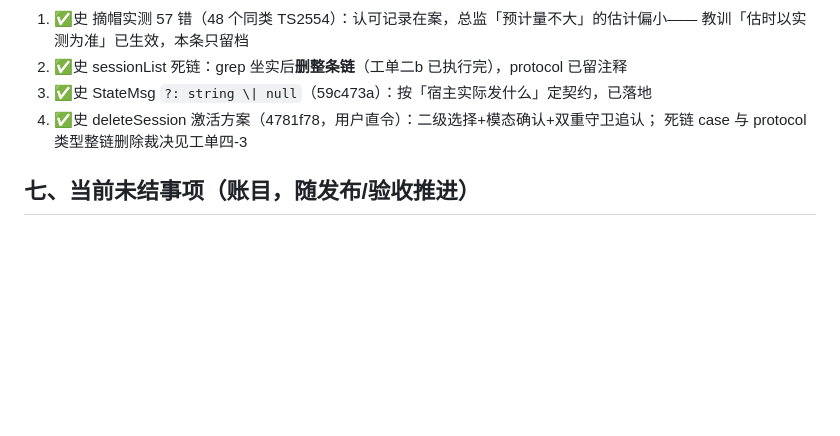
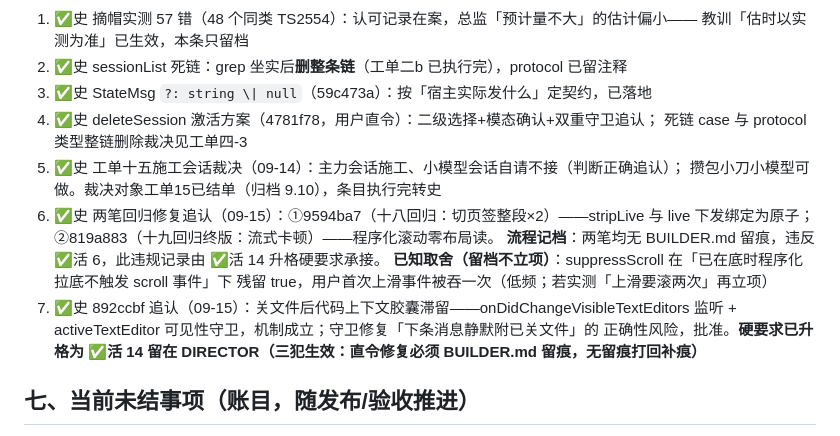
Before and after one commit to HummerBor/Pi-For-VS-code, a Markdown page: 归档.md, the part around the change. Drawn GitHub-style; blank space fills up the shorter version.

```diff
--- a/归档.md
+++ b/归档.md
@@ -690,6 +690,17 @@ piClient 加固 → 工单二（手册补记即可）
 5. ✅史 StateMsg `?: string \| null`（59c473a）：按「宿主实际发什么」定契约，已落地
 10. ✅史 deleteSession 激活方案（4781f78，用户直令）：二级选择+模态确认+双重守卫追认；
     死链 case 与 protocol 类型整链删除裁决见工单四-3
+12. ✅史 工单十五施工会话裁决（09-14）：主力会话施工、小模型会话自请不接（判断正确追认）；
+    攒包小刀小模型可做。裁决对象工单15已结单（归档 9.10），条目执行完转史
+13. ✅史 两笔回归修复追认（09-15）：①9594ba7（十八回归：切页签整段×2）——stripLive 与
+    live 下发绑定为原子；②819a883（十九回归终版：流式卡顿）——程序化滚动零布局读。
+    **流程记档**：两笔均无 BUILDER.md 留痕，违反 ✅活 6，此违规记录由 ✅活 14 升格硬要求承接。
+    **已知取舍（留档不立项）**：suppressScroll 在「已在底时程序化拉底不触发 scroll 事件」下
+    残留 true，用户首次上滑事件被吞一次（低频；若实测「上滑要滚两次」再立项）
+14. ✅史 892ccbf 追认（09-15）：关文件后代码上下文胶囊滞留——onDidChangeVisibleTextEditors
+    监听 + activeTextEditor 可见性守卫，机制成立；守卫修复「下条消息静默附已关文件」的
+    正确性风险，批准。**硬要求已升格为 ✅活 14 留在 DIRECTOR（三犯生效：直令修复必须
+    BUILDER.md 留痕，无留痕打回补痕）**
 
 ## 七、当前未结事项（账目，随发布/验收推进）
 
```
Also changed, not shown: DIRECTOR.md (+3 -19 lines).
